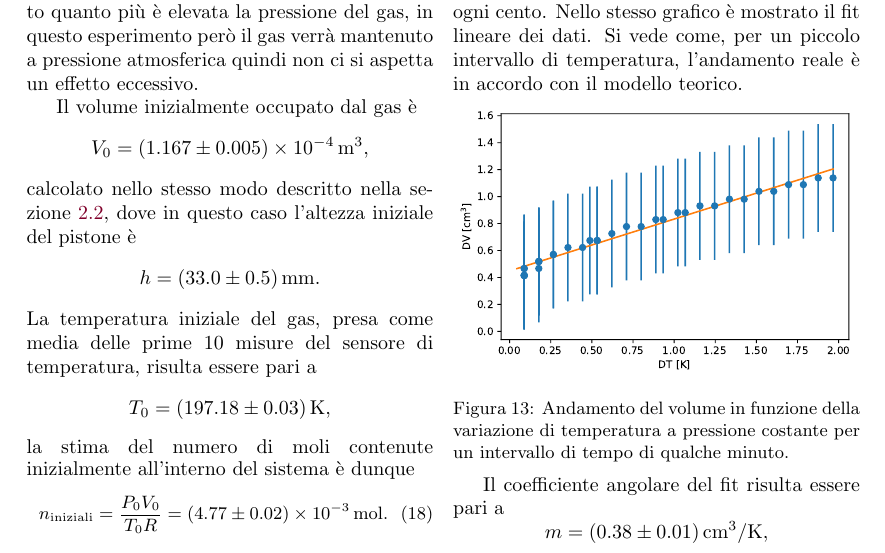
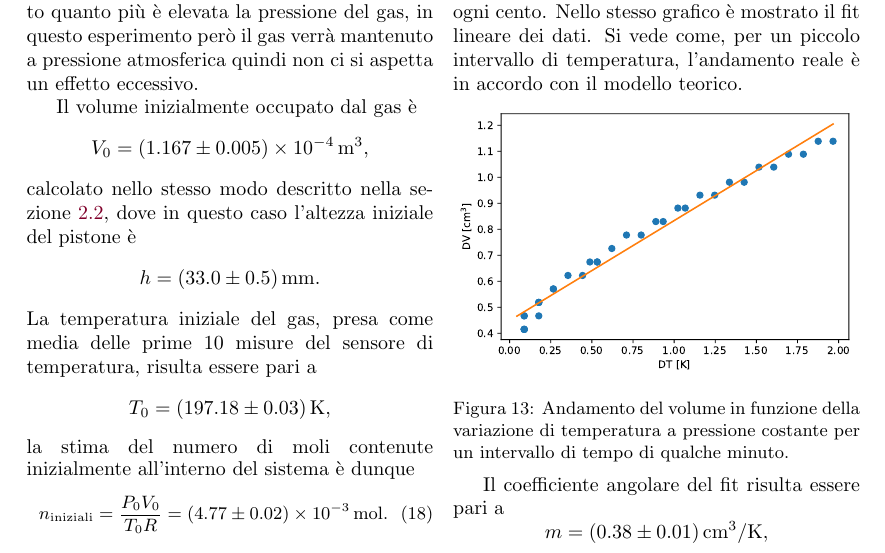
Before and after one commit to Legelli/PP2_LeggiGas, a LaTeX paper (PP2_LeggiGas.tex): part of page 11 of 15, cut so that both start at the same text. The pictures show the PDF file PP2_LeggiGas.pdf that the author committed with the source; the source files are stored in an older character set and shown here as Unicode.

Commit message:
Grafico senza barre

```diff
--- a/PP2_LeggiGas.tex
+++ b/PP2_LeggiGas.tex
@@ -608,7 +608,7 @@ A tal proposito si potrebbe pensare di ridurre tale contributo di errore riducen
 \subsection{Considerazioni finali}
 La prima necessaria considerazione da effettuare è che l'accuratezza dei dati acquisiti dai sensori interfacciati col software \emph{DataStudio} non si riflette sulla precisione dei valori forniti quali stime, per esempio il numero di moli coinvolte nei vari processi studiati, o le costanti di tempo del termometro o, ancora, il lavoro compiuto nel ciclo termodinamico. L'alto numero di cifre significative rese disponibili dalle diverse acquisizioni, infatti, non sempre è indizio di una maggiore precisione della misura, in quanto può essere presente una considerevole quantità di rumore digitale. Gli errori sistematici sempre presenti, come la non idealità del gas utilizzato, la perdita di moli durante i processi termodinamici, la perdita di calore all'interno dei calorimetri non perfettamente adiabatici, così come la caratteristica non quasi-statica delle trasformazioni coinvolte, viziano la qualità dei dati acquisiti, fornendo misure sì accurate ma con una discrepanza non trascurabile dai valori veri. A posteriori si osserva che l'assunzione fatta sulla trascurabilità del volume dei tubi, e delle moli di gas in essi presenti, potrebbe non essere del tutto adeguata.  Essa è una probabile fonte di discrepanze tra il numero di moli teorizzato, che da tale assunzione dipende solo in termini di volume, ed il numero di moli estrapolato dalle misure sulle quali l'assunzione fatta ha effetti decisamente più significativi.
 
-È tuttavia considerevole l'adattamento dei dati sperimentali agli andamenti previsti dalla equazione dei gas perfetti, che porta a concludere che l'aria, a pressione atmosferica, possa in effetti essere studiata con buona approssimazione considerandola quale gas ideale. La scelta inoltre di operare sulle variazioni delle variabili termodinamiche, piuttosto che sui lori valori assoluti, ha reso possibile una migliore stima del numero di moli effettivamente coinvolte nel processo, nonché dei coefficienti che legano una variabile ad un'altra in trasformazioni in cui la terza sia costante. Si veda ad esempio la sezione~\ref{subsec:boyle}, in cui la discrepanza tra moli teoriche e misurate indirettamente è sì minore nel caso in cui si utilizzi il volume assoluto, ma riflette maggiormente il sistema fisico reale, con perdita di gas a causa della non tenuta ermetica del pistone, e attrito tra questo e il cilindro, quando il volume viene studiato guardando alle variazioni dello stesso.
+È tuttavia considerevole l'adattamento dei dati sperimentali agli andamenti previsti dalla equazione dei gas perfetti, che porta a concludere che l'aria, a pressione atmosferica, possa in effetti essere studiata con buona approssimazione considerandola quale gas ideale. La scelta inoltre di operare sulle variazioni delle variabili termodinamiche, piuttosto che sui lori valori assoluti, ha reso possibile una migliore stima del numero di moli effettivamente coinvolte nel processo, nonché dei coefficienti che legano una variabile ad un'altra in trasformazioni in cui la terza sia costante. Si veda ad esempio la sezione~\ref{subsec:Boyle}, in cui la discrepanza tra moli teoriche e misurate indirettamente è sì minore nel caso in cui si utilizzi il volume assoluto, ma riflette maggiormente il sistema fisico reale, con perdita di gas a causa della non tenuta ermetica del pistone, e attrito tra questo e il cilindro, quando il volume viene studiato guardando alle variazioni dello stesso.
 
 
 
```
Also changed, not shown: PP2_LeggiGas.pdf, charles.pdf, 1 other file.
